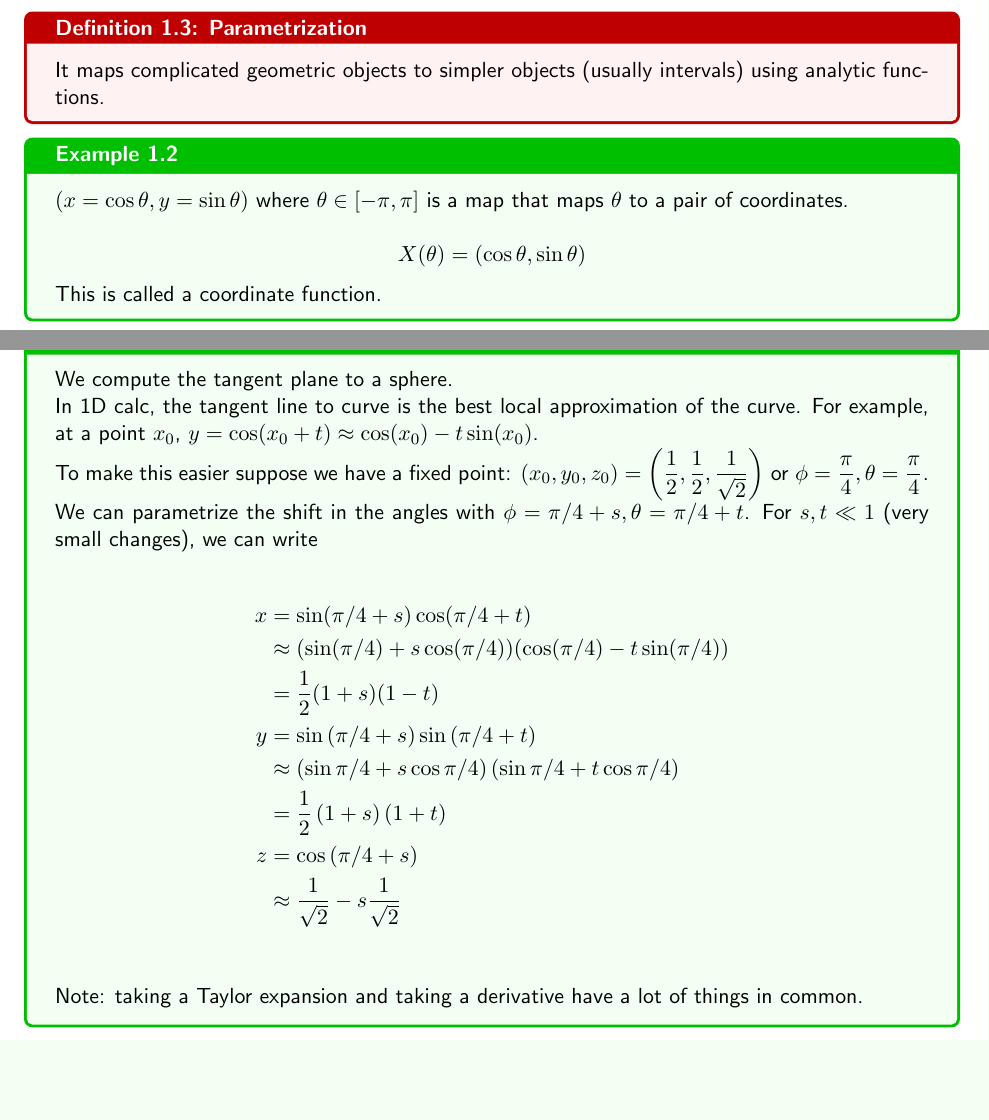
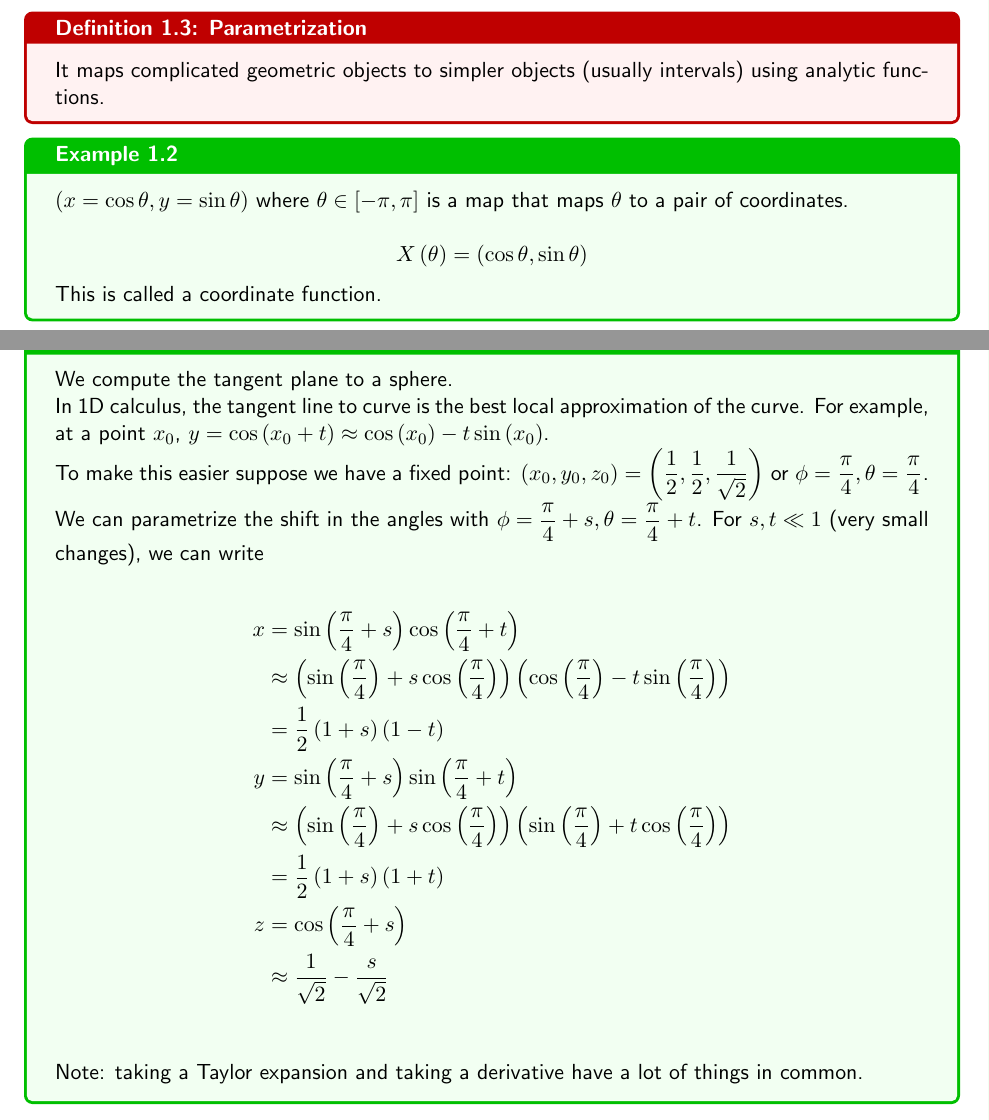
Before and after one commit to RajeevAtla/Math-291, a LaTeX document (Notes/notes.tex): two parts of pages 6 and 8 of 59, joined at a grey line, cut so that both start at the same text, the shorter picture padded with empty space. Compiled offline with pdfLaTeX.

Commit message:
revise notes

```diff
--- a/Notes/notes.tex
+++ b/Notes/notes.tex
@@ -110,10 +110,10 @@ You can specify a geometric object by defining it as the set of points that sati
 
 \begin{example}
 
-  $(x = \cos{\theta}, y = \sin{\theta})$ where $\theta \in [-\pi, \pi]$ is a map that maps $\theta$ to a pair of coordinates.
+  $\pars{x = \cos{\theta}, y = \sin{\theta}}$ where $\theta \in [-\pi, \pi]$ is a map that maps $\theta$ to a pair of coordinates.
 
   $$
-  X(\theta) = (\cos \theta, \sin \theta)
+  X\pars{\theta} = \pars{\cos \theta, \sin \theta}
   $$
 
   This is called a coordinate function.
@@ -191,22 +191,22 @@ Parametrization can be used to simplify all sorts of computationally tedious pro
 
   We compute the tangent plane to a sphere.
 
-  In 1D calc, the tangent line to curve is the best local approximation of the curve.
-  For example, at a point $x_0$,  $y = \cos(x_0 + t) \approx \cos(x_0) - t \sin(x_0)$.
+  In 1D calculus, the tangent line to curve is the best local approximation of the curve.
+  For example, at a point $x_0$,  $y = \cos \pars{x_0 + t} \approx \cos \pars{x_0} - t \sin \pars{x_0}$.
 
-  To make this easier suppose we have a fixed point: $(x_0, y_0, z_0) = \pars{\frac{1}{2}, \frac{1}{2}, \frac{1}{\sqrt{2}}}$ or $\phi = \frac{\pi}{4}, \theta = \frac{\pi}{4}$.
+  To make this easier suppose we have a fixed point: $\pars{x_0, y_0, z_0} = \pars{\frac{1}{2}, \frac{1}{2}, \frac{1}{\sqrt{2}}}$ or $\phi = \frac{\pi}{4}, \theta = \frac{\pi}{4}$.
 
-  We can parametrize the shift in the angles with $\phi = \pi/4 + s, \theta = \pi/4 + t$. For $s, t \ll 1$ (very small changes), we can write
+  We can parametrize the shift in the angles with $\phi = \frac{\pi}{4} + s, \theta = \frac{\pi}{4} + t$. For $s, t \ll 1$ (very small changes), we can write
 
   \begin{align*}
-    x &= \sin(\pi/4 + s)\cos(\pi/4 + t) \\
-      & \approx (\sin(\pi/4) + s \cos(\pi/4))(\cos(\pi/4) - t \sin(\pi/4)) \\
-      &= \frac{1}{2} (1+s)(1-t) \\
-    y &= \sin \pars{\pi/4 + s} \sin \pars{\pi/4 + t} \\
-      & \approx \pars{\sin \pi/4 + s \cos \pi/4}  \pars{\sin \pi/4 + t \cos \pi/4} \\
+    x &= \sin \pars{ \frac{\pi}{4} + s} \cos \pars{ \frac{\pi}{4} + t} \\
+      & \approx \pars{\sin \pars{\frac{\pi}{4}} + s \cos \pars{\frac{\pi}{4}}} \pars{\cos \pars{\frac{\pi}{4}} - t \sin \pars{\frac{\pi}{4}}} \\
+      &= \frac{1}{2} \pars{1+s} \pars{1-t} \\
+    y &= \sin \pars{\frac{\pi}{4} + s} \sin \pars{ \frac{\pi}{4} + t} \\
+      & \approx \pars{\sin \pars{\frac{\pi}{4}} + s \cos \pars{\frac{\pi}{4}}}  \pars{\sin \pars{\frac{\pi}{4}} + t \cos \pars{\frac{\pi}{4}}} \\
       &= \frac{1}{2} \pars{1+s} \pars{1+t} \\
-    z &= \cos \pars{\pi/4 + s} \\
-      & \approx \frac{1}{\sqrt{2}} - s \frac{1}{\sqrt{2}} \\
+    z &= \cos \pars{\frac{\pi}{4} + s} \\
+      & \approx \frac{1}{\sqrt{2}} - \frac{s}{\sqrt{2}} \\
   \end{align*}
 
   Note: taking a Taylor expansion and taking a derivative have a lot of things in common.
```
Also changed, not shown: Notes/notes.pdf, Notes/notes.tex (14 more changed lines).
